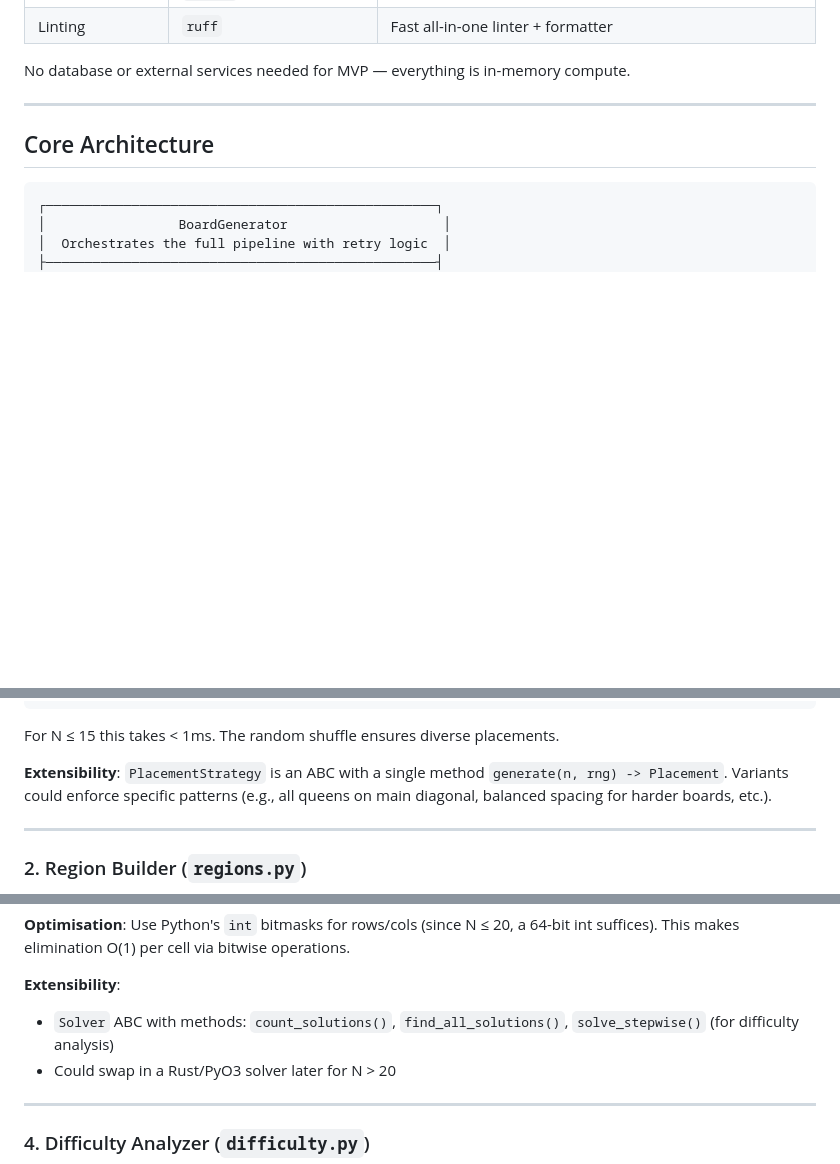
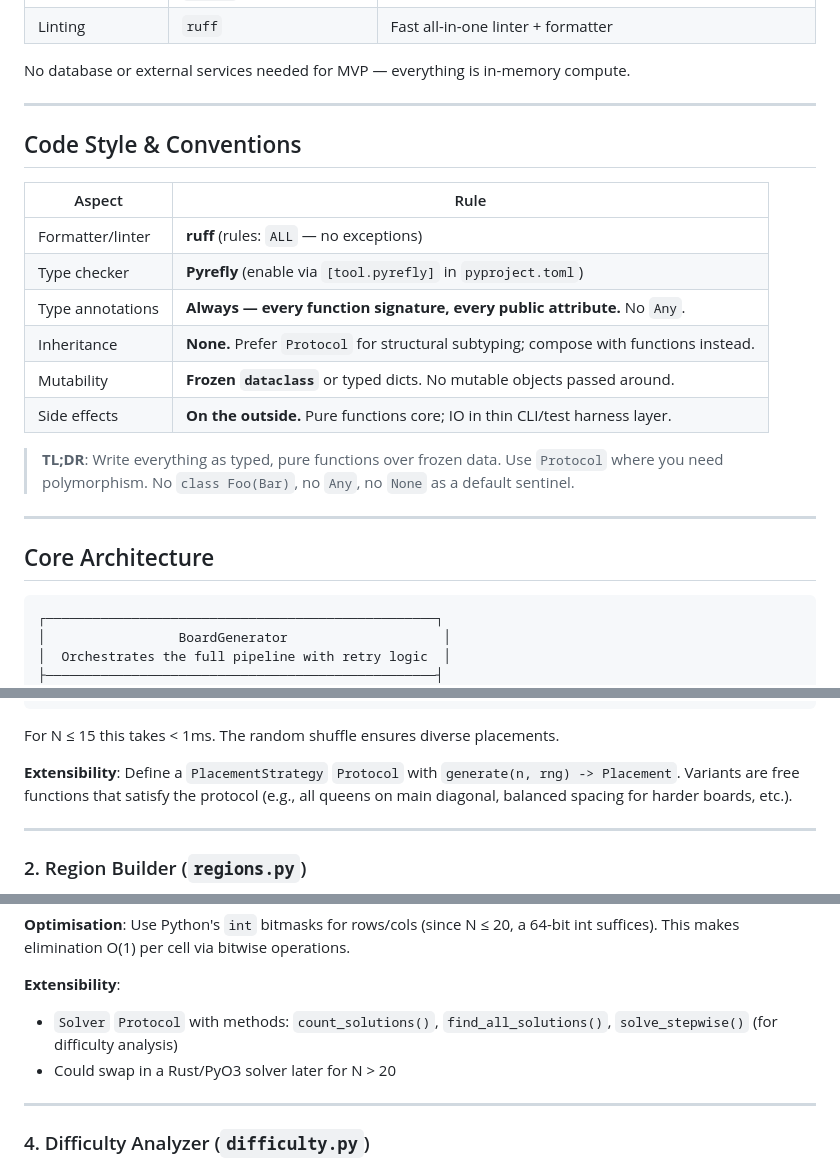
Before and after one commit to BrokenDeskLamp/queens, a Markdown page: PLAN.md, 3 parts joined by grey strips. GitHub-like rendering; blank space fills up the shorter version.

```diff
--- a/PLAN.md
+++ b/PLAN.md
@@ -24,6 +24,21 @@ The generator must be **performant**, **extensible** (for game variants), and ca
 | Linting | `ruff` | Fast all-in-one linter + formatter |
 
 No database or external services needed for MVP — everything is in-memory compute.
+
+---
+
+## Code Style & Conventions
+
+| Aspect | Rule |
+|---|---|
+| Formatter/linter | **ruff** (rules: `ALL` — no exceptions) |
+| Type checker | **Pyrefly** (enable via `[tool.pyrefly]` in `pyproject.toml`) |
+| Type annotations | **Always — every function signature, every public attribute.** No `Any`. |
+| Inheritance | **None.** Prefer `Protocol` for structural subtyping; compose with functions instead. |
+| Mutability | **Frozen `dataclass`** or typed dicts. No mutable objects passed around. |
+| Side effects | **On the outside.** Pure functions core; IO in thin CLI/test harness layer. |
+
+> **TL;DR**: Write everything as typed, pure functions over frozen data. Use `Protocol` where you need polymorphism. No `class Foo(Bar)`, no `Any`, no `None` as a default sentinel.
 
 ---
 
@@ -101,7 +116,7 @@ def generate_placement(n: int, rng: Random) -> list[tuple[int, int]]:
 
 For N ≤ 15 this takes < 1ms. The random shuffle ensures diverse placements.
 
-**Extensibility**: `PlacementStrategy` is an ABC with a single method `generate(n, rng) -> Placement`. Variants could enforce specific patterns (e.g., all queens on main diagonal, balanced spacing for harder boards, etc.).
+**Extensibility**: Define a `PlacementStrategy` `Protocol` with `generate(n, rng) -> Placement`. Variants are free functions that satisfy the protocol (e.g., all queens on main diagonal, balanced spacing for harder boards, etc.).
 
 ---
 
@@ -176,7 +191,7 @@ def count_solutions(board: Board, limit: int = 2) -> int:
 **Optimisation**: Use Python's `int` bitmasks for rows/cols (since N ≤ 20, a 64-bit int suffices). This makes elimination O(1) per cell via bitwise operations.
 
 **Extensibility**:
-- `Solver` ABC with methods: `count_solutions()`, `find_all_solutions()`, `solve_stepwise()` (for difficulty analysis)
+- `Solver` `Protocol` with methods: `count_solutions()`, `find_all_solutions()`, `solve_stepwise()` (for difficulty analysis)
 - Could swap in a Rust/PyO3 solver later for N > 20
 
 ---
```
Also changed, not shown: other parts of PLAN.md (+43 -47 lines).
